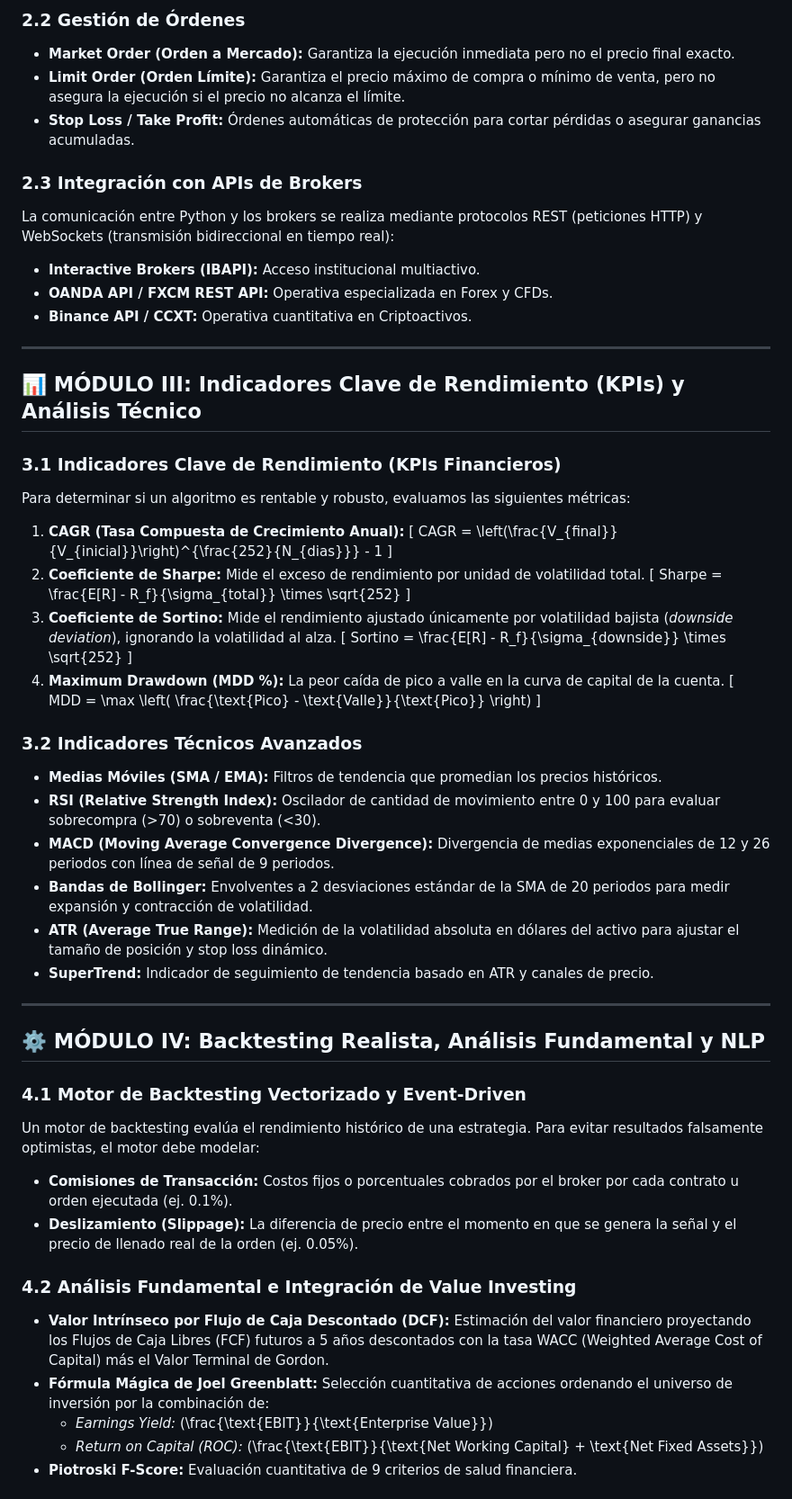
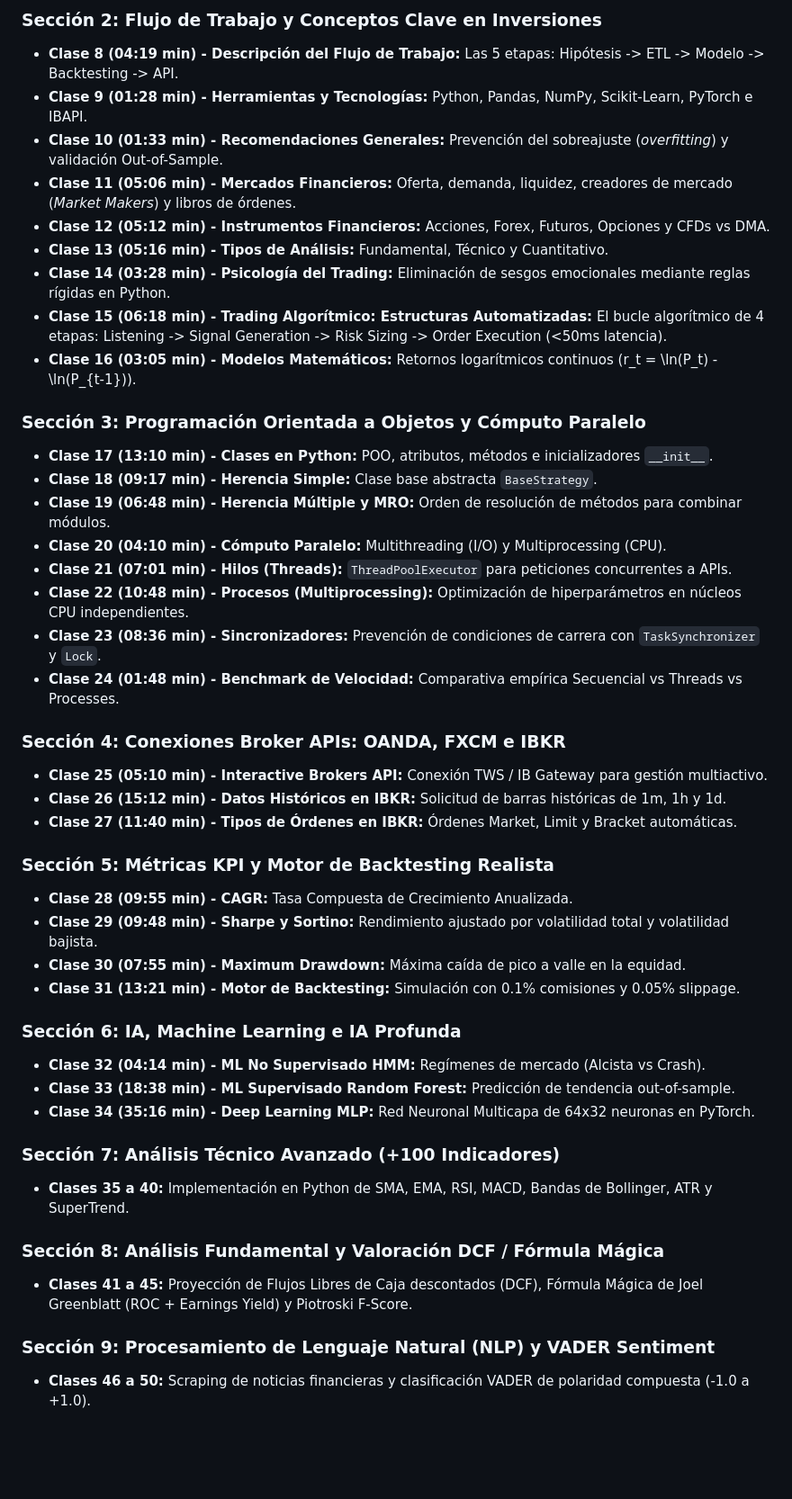
Before and after one commit to gorach80/trading-cuantitativo-python-ia, a Markdown page: docs/contenido_teorico_completo.md, the part around one of its changes. Shown at 90% size. Drawn GitHub-style; blank space fills up the shorter version.

```diff
--- a/docs/contenido_teorico_completo.md
+++ b/docs/contenido_teorico_completo.md
@@ -67,60 +53,47 @@ class BaseStrategy(ABC):
 
-### 2.2 Gestión de Órdenes
-- **Market Order (Orden a Mercado):** Garantiza la ejecución inmediata pero no el precio final exacto.
-- **Limit Order (Orden Límite):** Garantiza el precio máximo de compra o mínimo de venta, pero no asegura la ejecución si el precio no alcanza el límite.
-- **Stop Loss / Take Profit:** Órdenes automáticas de protección para cortar pérdidas o asegurar ganancias acumuladas.
+### Sección 2: Flujo de Trabajo y Conceptos Clave en Inversiones
+- **Clase 8 (04:19 min) - Descripción del Flujo de Trabajo:** Las 5 etapas: Hipótesis -> ETL -> Modelo -> Backtesting -> API.
+- **Clase 9 (01:28 min) - Herramientas y Tecnologías:** Python, Pandas, NumPy, Scikit-Learn, PyTorch e IBAPI.
+- **Clase 10 (01:33 min) - Recomendaciones Generales:** Prevención del sobreajuste (*overfitting*) y validación Out-of-Sample.
+- **Clase 11 (05:06 min) - Mercados Financieros:** Oferta, demanda, liquidez, creadores de mercado (*Market Makers*) y libros de órdenes.
+- **Clase 12 (05:12 min) - Instrumentos Financieros:** Acciones, Forex, Futuros, Opciones y CFDs vs DMA.
+- **Clase 13 (05:16 min) - Tipos de Análisis:** Fundamental, Técnico y Cuantitativo.
+- **Clase 14 (03:28 min) - Psicología del Trading:** Eliminación de sesgos emocionales mediante reglas rígidas en Python.
+- **Clase 15 (06:18 min) - Trading Algorítmico: Estructuras Automatizadas:** El bucle algorítmico de 4 etapas: Listening -> Signal Generation -> Risk Sizing -> Order Execution (<50ms latencia).
+- **Clase 16 (03:05 min) - Modelos Matemáticos:** Retornos logarítmicos continuos \(r_t = \ln(P_t) - \ln(P_{t-1})\).
 
-### 2.3 Integración con APIs de Brokers
-La comunicación entre Python y los brokers se realiza mediante protocolos REST (peticiones HTTP) y WebSockets (transmisión bidireccional en tiempo real):
-- **Interactive Brokers (IBAPI):** Acceso institucional multiactivo.
-- **OANDA API / FXCM REST API:** Operativa especializada en Forex y CFDs.
-- **Binance API / CCXT:** Operativa cuantitativa en Criptoactivos.
+### Sección 3: Programación Orientada a Objetos y Cómputo Paralelo
+- **Clase 17 (13:10 min) - Clases en Python:** POO, atributos, métodos e inicializadores `__init__`.
+- **Clase 18 (09:17 min) - Herencia Simple:** Clase base abstracta `BaseStrategy`.
+- **Clase 19 (06:48 min) - Herencia Múltiple y MRO:** Orden de resolución de métodos para combinar módulos.
+- **Clase 20 (04:10 min) - Cómputo Paralelo:** Multithreading (I/O) y Multiprocessing (CPU).
+- **Clase 21 (07:01 min) - Hilos (Threads):** `ThreadPoolExecutor` para peticiones concurrentes a APIs.
+- **Clase 22 (10:48 min) - Procesos (Multiprocessing):** Optimización de hiperparámetros en núcleos CPU independientes.
+- **Clase 23 (08:36 min) - Sincronizadores:** Prevención de condiciones de carrera con `TaskSynchronizer` y `Lock`.
+- **Clase 24 (01:48 min) - Benchmark de Velocidad:** Comparativa empírica Secuencial vs Threads vs Processes.
 
----
+### Sección 4: Conexiones Broker APIs: OANDA, FXCM e IBKR
+- **Clase 25 (05:10 min) - Interactive Brokers API:** Conexión TWS / IB Gateway para gestión multiactivo.
+- **Clase 26 (15:12 min) - Datos Históricos en IBKR:** Solicitud de barras históricas de 1m, 1h y 1d.
+- **Clase 27 (11:40 min) - Tipos de Órdenes en IBKR:** Órdenes Market, Limit y Bracket automáticas.
 
-## 📊 MÓDULO III: Indicadores Clave de Rendimiento (KPIs) y Análisis Técnico
+### Sección 5: Métricas KPI y Motor de Backtesting Realista
+- **Clase 28 (09:55 min) - CAGR:** Tasa Compuesta de Crecimiento Anualizada.
+- **Clase 29 (09:48 min) - Sharpe y Sortino:** Rendimiento ajustado por volatilidad total y volatilidad bajista.
+- **Clase 30 (07:55 min) - Maximum Drawdown:** Máxima caída de pico a valle en la equidad.
+- **Clase 31 (13:21 min) - Motor de Backtesting:** Simulación con 0.1% comisiones y 0.05% slippage.
 
-### 3.1 Indicadores Clave de Rendimiento (KPIs Financieros)
-Para determinar si un algoritmo es rentable y robusto, evaluamos las siguientes métricas:
+### Sección 6: IA, Machine Learning e IA Profunda
+- **Clase 32 (04:14 min) - ML No Supervisado HMM:** Regímenes de mercado (Alcista vs Crash).
+- **Clase 33 (18:38 min) - ML Supervisado Random Forest:** Predicción de tendencia out-of-sample.
+- **Clase 34 (35:16 min) - Deep Learning MLP:** Red Neuronal Multicapa de 64x32 neuronas en PyTorch.
 
-1. **CAGR (Tasa Compuesta de Crecimiento Anual):**
-   \[
-   CAGR = \left(\frac{V_{final}}{V_{inicial}}\right)^{\frac{252}{N_{dias}}} - 1
-   \]
-2. **Coeficiente de Sharpe:** Mide el exceso de rendimiento por unidad de volatilidad total.
-   \[
-   Sharpe = \frac{E[R] - R_f}{\sigma_{total}} \times \sqrt{252}
-   \]
-3. **Coeficiente de Sortino:** Mide el rendimiento ajustado únicamente por volatilidad bajista (*downside deviation*), ignorando la volatilidad al alza.
-   \[
-   Sortino = \frac{E[R] - R_f}{\sigma_{downside}} \times \sqrt{252}
-   \]
-4. **Maximum Drawdown (MDD %):** La peor caída de pico a valle en la curva de capital de la cuenta.
-   \[
-   MDD = \max \left( \frac{\text{Pico} - \text{Valle}}{\text{Pico}} \right)
-   \]
+### Sección 7: Análisis Técnico Avanzado (+100 Indicadores)
+- **Clases 35 a 40:** Implementación en Python de SMA, EMA, RSI, MACD, Bandas de Bollinger, ATR y SuperTrend.
 
-### 3.2 Indicadores Técnicos Avanzados
-- **Medias Móviles (SMA / EMA):** Filtros de tendencia que promedian los precios históricos.
-- **RSI (Relative Strength Index):** Oscilador de cantidad de movimiento entre 0 y 100 para evaluar sobrecompra (>70) o sobreventa (<30).
-- **MACD (Moving Average Convergence Divergence):** Divergencia de medias exponenciales de 12 y 26 periodos con línea de señal de 9 periodos.
-- **Bandas de Bollinger:** Envolventes a 2 desviaciones estándar de la SMA de 20 periodos para medir expansión y contracción de volatilidad.
-- **ATR (Average True Range):** Medición de la volatilidad absoluta en dólares del activo para ajustar el tamaño de posición y stop loss dinámico.
-- **SuperTrend:** Indicador de seguimiento de tendencia basado en ATR y canales de precio.
+### Sección 8: Análisis Fundamental y Valoración DCF / Fórmula Mágica
+- **Clases 41 a 45:** Proyección de Flujos Libres de Caja descontados (DCF), Fórmula Mágica de Joel Greenblatt (ROC + Earnings Yield) y Piotroski F-Score.
 
----
+### Sección 9: Procesamiento de Lenguaje Natural (NLP) y VADER Sentiment
+- **Clases 46 a 50:** Scraping de noticias financieras y clasificación VADER de polaridad compuesta (-1.0 a +1.0).
 
-## ⚙️ MÓDULO IV: Backtesting Realista, Análisis Fundamental y NLP
-
-### 4.1 Motor de Backtesting Vectorizado y Event-Driven
-Un motor de backtesting evalúa el rendimiento histórico de una estrategia. Para evitar resultados falsamente optimistas, el motor debe modelar:
-- **Comisiones de Transacción:** Costos fijos o porcentuales cobrados por el broker por cada contrato u orden ejecutada (ej. 0.1%).
-- **Deslizamiento (Slippage):** La diferencia de precio entre el momento en que se genera la señal y el precio de llenado real de la orden (ej. 0.05%).
-
-### 4.2 Análisis Fundamental e Integración de Value Investing
-- **Valor Intrínseco por Flujo de Caja Descontado (DCF):** Estimación del valor financiero proyectando los Flujos de Caja Libres (FCF) futuros a 5 años descontados con la tasa WACC (Weighted Average Cost of Capital) más el Valor Terminal de Gordon.
-- **Fórmula Mágica de Joel Greenblatt:** Selección cuantitativa de acciones ordenando el universo de inversión por la combinación de:
-  - *Earnings Yield:* \(\frac{\text{EBIT}}{\text{Enterprise Value}}\)
-  - *Return on Capital (ROC):* \(\frac{\text{EBIT}}{\text{Net Working Capital} + \text{Net Fixed Assets}}\)
-- **Piotroski F-Score:** Evaluación cuantitativa de 9 criterios de salud financiera.
-
```
Also changed, not shown: other parts of docs/contenido_teorico_completo.md (+42 -100 lines).
